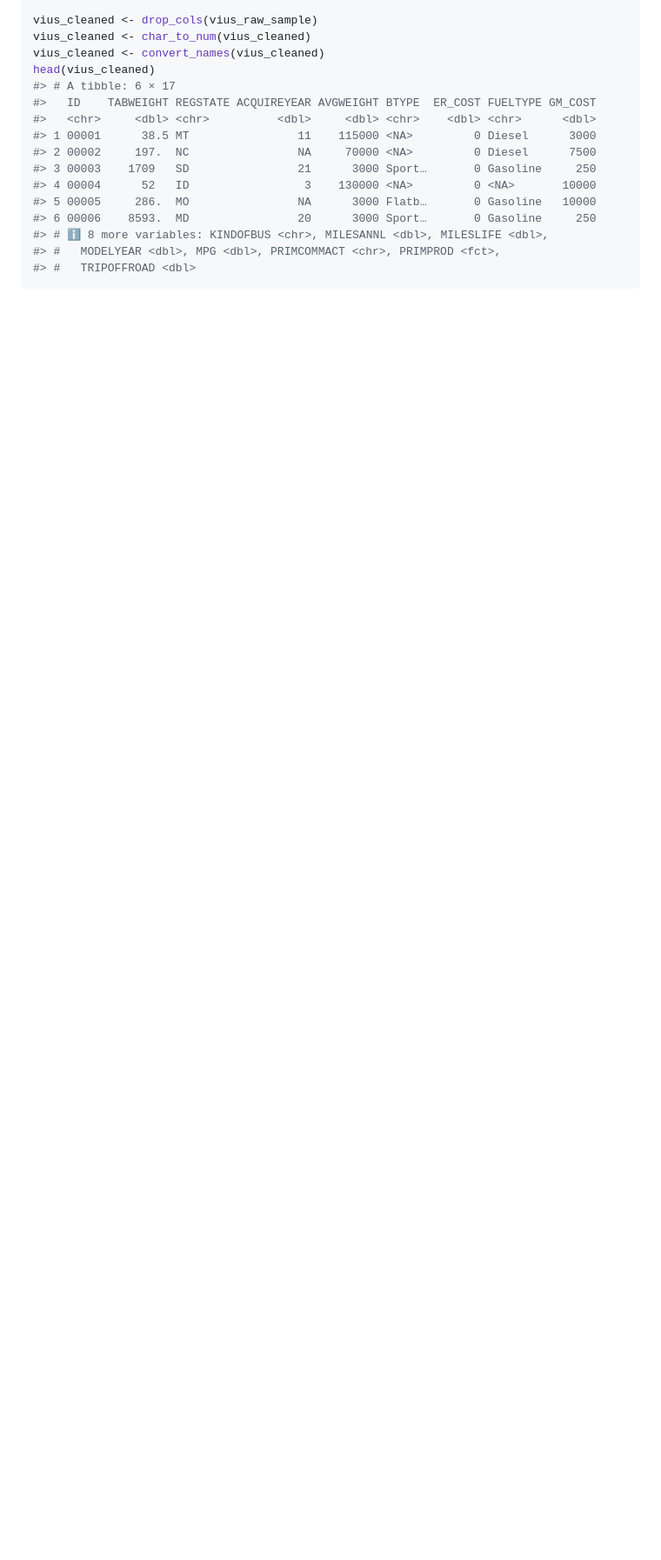
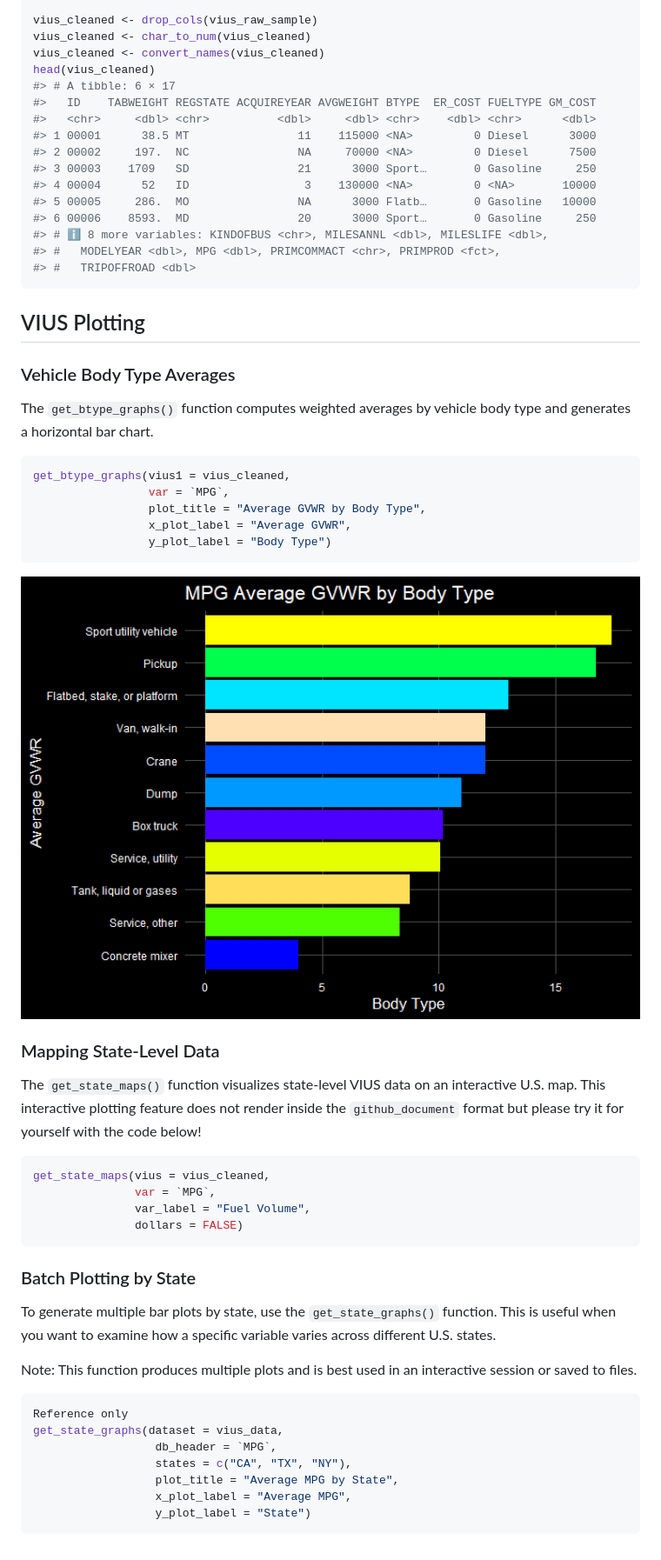
Before and after one commit to jashonnew/VIUSr, a Markdown page: README.md, the part around the change printed below. Shown: that part at 87% size. Drawn GitHub-style; pictures changed too: man/figures/README-unnamed-chunk-2-1.png (added); blank space fills up the shorter version.

Commit message:
readme updated with plots

````diff
--- a/README.md
+++ b/README.md
@@ -99,3 +106,53 @@ head(vius_cleaned)
 #> #   MODELYEAR <dbl>, MPG <dbl>, PRIMCOMMACT <chr>, PRIMPROD <fct>,
 #> #   TRIPOFFROAD <dbl>
 ```
+
+## VIUS Plotting
+
+### Vehicle Body Type Averages
+
+The `get_btype_graphs()` function computes weighted averages by vehicle
+body type and generates a horizontal bar chart.
+
+``` r
+get_btype_graphs(vius1 = vius_cleaned,
+                 var = `MPG`,
+                 plot_title = "Average GVWR by Body Type",
+                 x_plot_label = "Average GVWR",
+                 y_plot_label = "Body Type")
+```
+
+<img src="man/figures/README-unnamed-chunk-2-1.png" width="100%" />
+
+### Mapping State-Level Data
+
+The `get_state_maps()` function visualizes state-level VIUS data on an
+interactive U.S. map. This interactive plotting feature does not render
+inside the `github_document` format but please try it for yourself with
+the code below!
+
+``` r
+get_state_maps(vius = vius_cleaned,
+               var = `MPG`,
+               var_label = "Fuel Volume",
+               dollars = FALSE)
+```
+
+### Batch Plotting by State
+
+To generate multiple bar plots by state, use the `get_state_graphs()`
+function. This is useful when you want to examine how a specific
+variable varies across different U.S. states.
+
+Note: This function produces multiple plots and is best used in an
+interactive session or saved to files.
+
+``` r
+Reference only
+get_state_graphs(dataset = vius_data,
+                  db_header = `MPG`,
+                  states = c("CA", "TX", "NY"),
+                  plot_title = "Average MPG by State",
+                  x_plot_label = "Average MPG",
+                  y_plot_label = "State")
+```
````
Also changed, not shown: other parts of README.md (+7 -0 lines), 2 other files.
